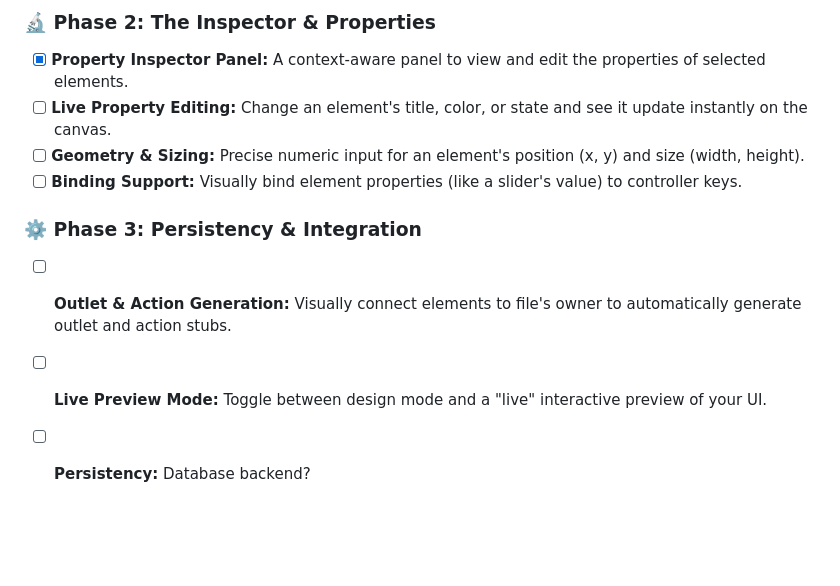
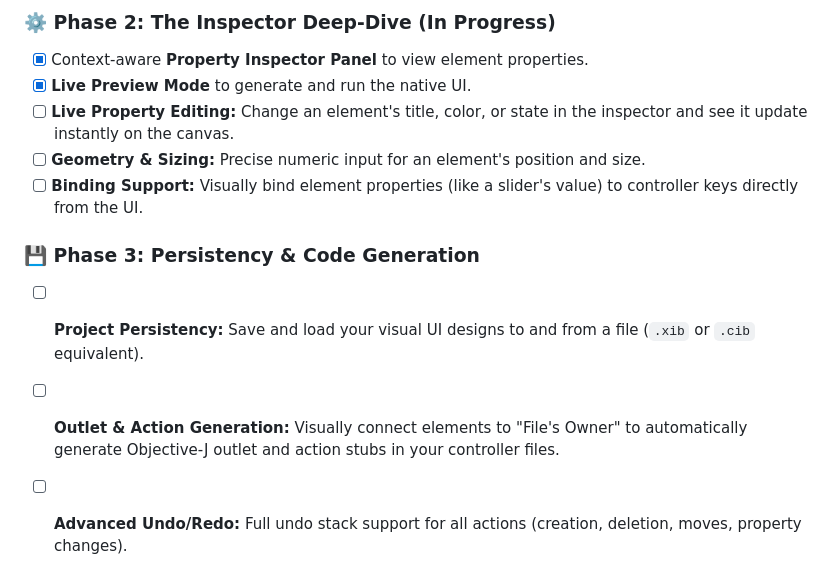
Before and after one commit to daboe01/UIBuilder, a Markdown page: README.md, the part around the change printed below. Rendered like a GitHub page; blank space fills up the shorter version.

```diff
--- a/README.md
+++ b/README.md
@@ -48,11 +65,12 @@ This is just the beginning. Our roadmap is ambitious, aiming to make Espresso an
 
-### 🔬 Phase 2: The Inspector & Properties
-- [x] **Property Inspector Panel:** A context-aware panel to view and edit the properties of selected elements.
-- [ ] **Live Property Editing:** Change an element's title, color, or state and see it update instantly on the canvas.
-- [ ] **Geometry & Sizing:** Precise numeric input for an element's position (x, y) and size (width, height).
-- [ ] **Binding Support:** Visually bind element properties (like a slider's value) to controller keys.
+### ⚙️ Phase 2: The Inspector Deep-Dive (In Progress)
+- [x] Context-aware **Property Inspector Panel** to view element properties.
+- [x] **Live Preview Mode** to generate and run the native UI.
+- [ ] **Live Property Editing:** Change an element's title, color, or state in the inspector and see it update instantly on the canvas.
+- [ ] **Geometry & Sizing:** Precise numeric input for an element's position and size.
+- [ ] **Binding Support:** Visually bind element properties (like a slider's value) to controller keys directly from the UI.
 
-### ⚙️ Phase 3: Persistency & Integration
-- [ ] **Outlet & Action Generation:** Visually connect elements to file's owner to automatically generate outlet and action stubs.
-- [ ] **Live Preview Mode:** Toggle between design mode and a "live" interactive preview of your UI.
-- [ ] **Persistency:** Database backend?
+### 💾 Phase 3: Persistency & Code Generation
+- [ ] **Project Persistency:** Save and load your visual UI designs to and from a file (`.xib` or `.cib` equivalent).
+- [ ] **Outlet & Action Generation:** Visually connect elements to "File's Owner" to automatically generate Objective-J outlet and action stubs in your controller files.
+- [ ] **Advanced Undo/Redo:** Full undo stack support for all actions (creation, deletion, moves, property changes).
```
Also changed, not shown: other parts of README.md (+38 -21 lines).
